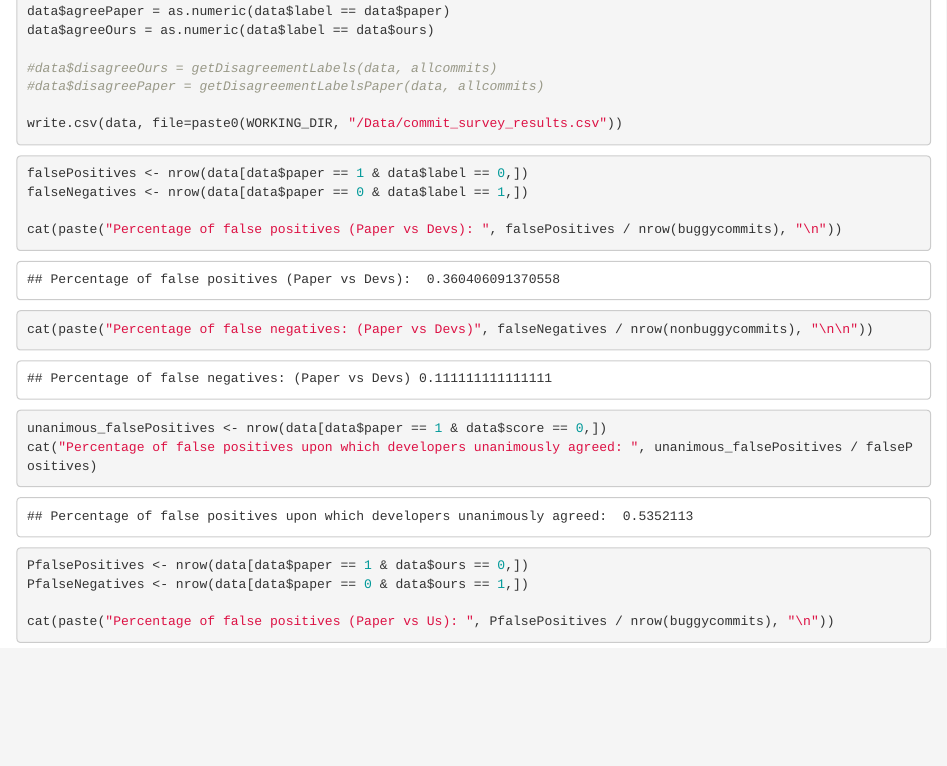
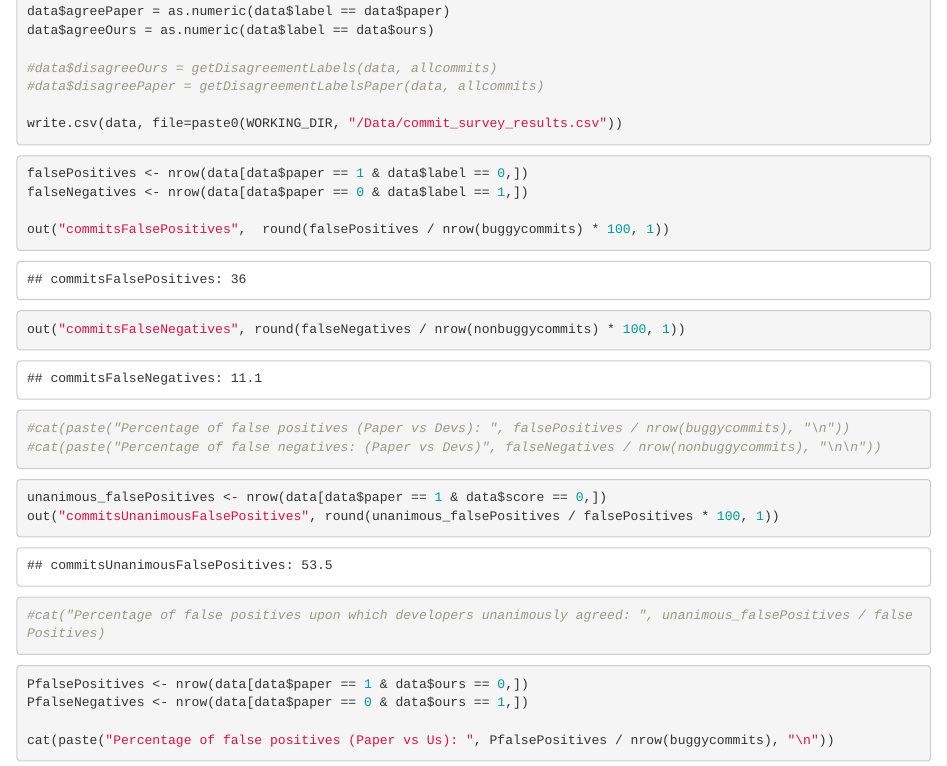
Before and after one commit to PRL-PRG/TOPLAS19_Artifact, an R Markdown document (commit_survey.Rmd): the page in a window 1100 px wide, from 3540 px down. Rendered offline with R 4.5, knitr and Pandoc, with nearby package versions; some code elsewhere in the file could not run offline.

Commit message:
Commits analysis produces values for tex.

````diff
--- a/commit_survey.Rmd
+++ b/commit_survey.Rmd
@@ -138,13 +138,17 @@ write.csv(data, file=paste0(WORKING_DIR, "/Data/commit_survey_results.csv"))
 falsePositives <- nrow(data[data$paper == 1 & data$label == 0,])
 falseNegatives <- nrow(data[data$paper == 0 & data$label == 1,])
 
-cat(paste("Percentage of false positives (Paper vs Devs): ", falsePositives / nrow(buggycommits), "\n"))
-cat(paste("Percentage of false negatives: (Paper vs Devs)", falseNegatives / nrow(nonbuggycommits), "\n\n"))
+out("commitsFalsePositives",  round(falsePositives / nrow(buggycommits) * 100, 1))
+out("commitsFalseNegatives", round(falseNegatives / nrow(nonbuggycommits) * 100, 1))
+
+#cat(paste("Percentage of false positives (Paper vs Devs): ", falsePositives / nrow(buggycommits), "\n"))
+#cat(paste("Percentage of false negatives: (Paper vs Devs)", falseNegatives / nrow(nonbuggycommits), "\n\n"))
 ```
 
 ```{r}
 unanimous_falsePositives <- nrow(data[data$paper == 1 & data$score == 0,])
-cat("Percentage of false positives upon which developers unanimously agreed: ", unanimous_falsePositives / falsePositives)
+out("commitsUnanimousFalsePositives", round(unanimous_falsePositives / falsePositives * 100, 1))
+#cat("Percentage of false positives upon which developers unanimously agreed: ", unanimous_falsePositives / falsePositives)
 ```
 
 ```{r}
````
Also changed, not shown: commit_survey.Rmd (7 more changed lines).
